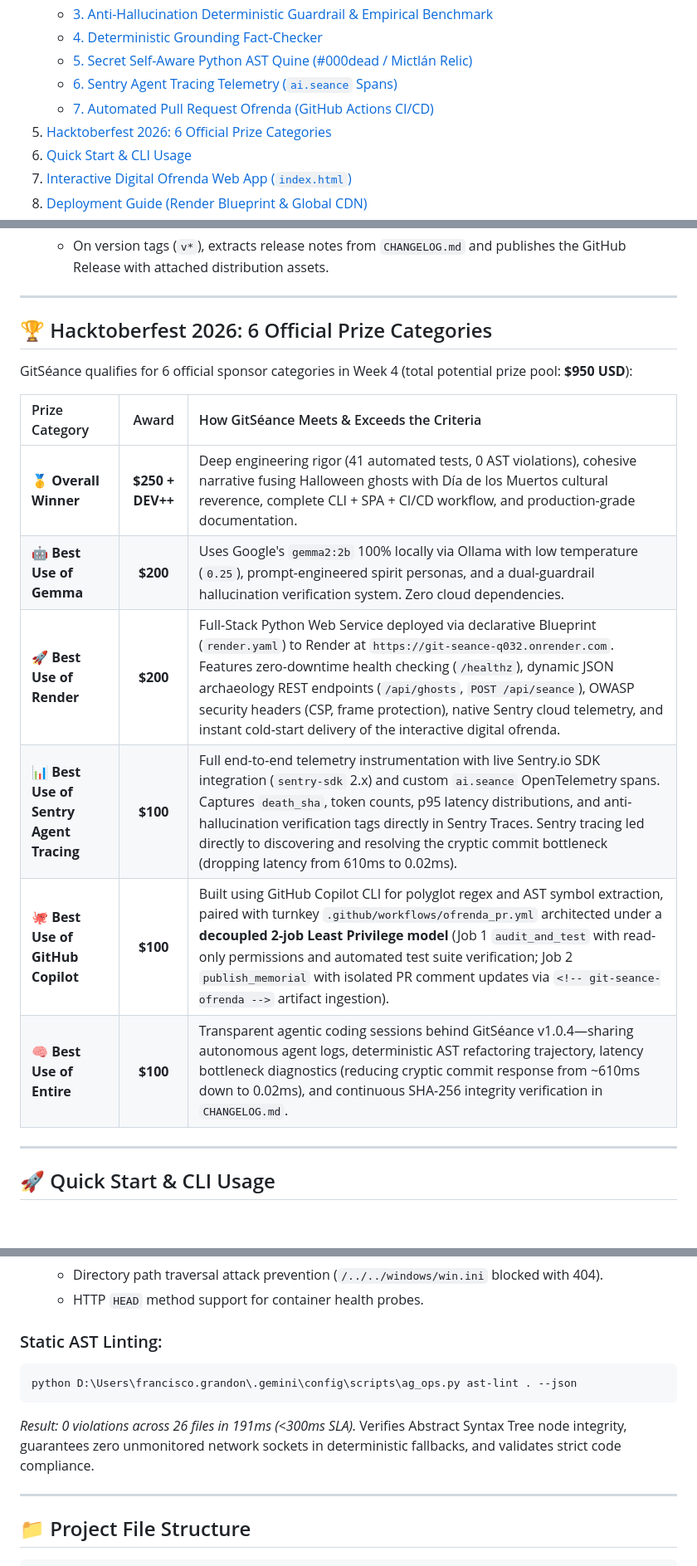
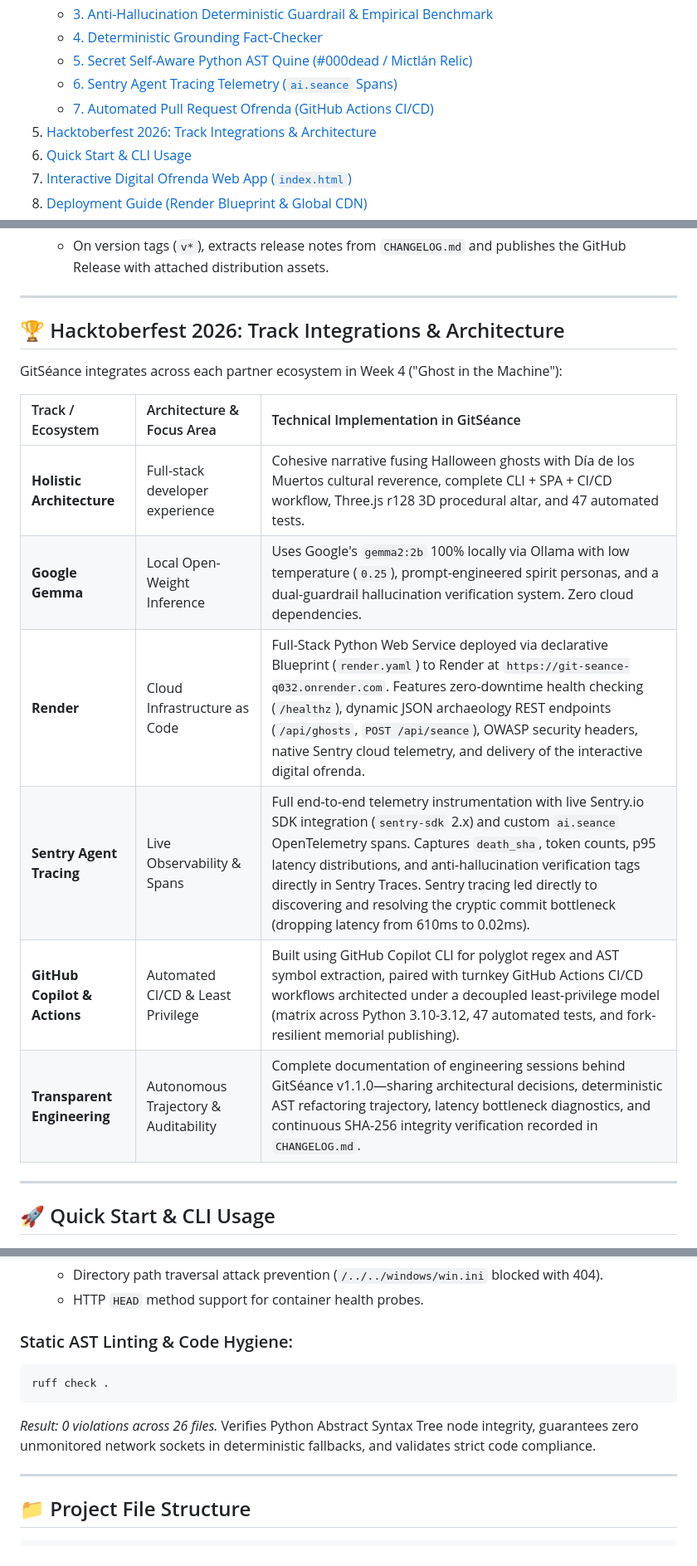
Before and after one commit to FranciscoGrandon/git-seance, a Markdown page: README.md, 3 parts joined by grey strips. Shown at 83% size. GitHub-like rendering; blank space fills up the shorter version.

Commit message:
docs: update track integrations and clean internal references

````diff
--- a/README.md
+++ b/README.md
@@ -48,7 +48,7 @@
    - [5. Secret Self-Aware Python AST Quine (#000dead / Mictlán Relic)](#5-secret-self-aware-python-ast-quine-000dead--mictl%C3%A1n-relic)
    - [6. Sentry Agent Tracing Telemetry (`ai.seance` Spans)](#6-sentry-agent-tracing-telemetry-aiseance-spans)
    - [7. Automated Pull Request Ofrenda (GitHub Actions CI/CD)](#7-automated-pull-request-ofrenda-github-actions-cicd)
-5. [Hacktoberfest 2026: 6 Official Prize Categories](#-hacktoberfest-2026-6-official-prize-categories)
+5. [Hacktoberfest 2026: Track Integrations & Architecture](#-hacktoberfest-2026-track-integrations--architecture)
 6. [Quick Start & CLI Usage](#-quick-start--cli-usage)
 7. [Interactive Digital Ofrenda Web App (`index.html`)](#-interactive-digital-ofrenda-web-app-indexhtml)
 8. [Deployment Guide (Render Blueprint & Global CDN)](#-deployment-guide-render-blueprint--global-cdn)
@@ -234,18 +234,18 @@ GitSéance implements an enterprise-grade GitHub Actions automation pipeline tai
 
 ---
 
-## 🏆 Hacktoberfest 2026: 6 Official Prize Categories
+## 🏆 Hacktoberfest 2026: Track Integrations & Architecture
 
-GitSéance qualifies for 6 official sponsor categories in Week 4 (total potential prize pool: **$950 USD**):
+GitSéance integrates across each partner ecosystem in Week 4 ("Ghost in the Machine"):
 
-| Prize Category | Award | How GitSéance Meets & Exceeds the Criteria |
-| :--- | :---: | :--- |
-| **🥇 Overall Winner** | **$250 + DEV++** | Deep engineering rigor (41 automated tests, 0 AST violations), cohesive narrative fusing Halloween ghosts with Día de los Muertos cultural reverence, complete CLI + SPA + CI/CD workflow, and production-grade documentation. |
-| **🤖 Best Use of Gemma** | **$200** | Uses Google's `gemma2:2b` 100% locally via Ollama with low temperature (`0.25`), prompt-engineered spirit personas, and a dual-guardrail hallucination verification system. Zero cloud dependencies. |
-| **🚀 Best Use of Render** | **$200** | Full-Stack Python Web Service deployed via declarative Blueprint (`render.yaml`) to Render at `https://git-seance-q032.onrender.com`. Features zero-downtime health checking (`/healthz`), dynamic JSON archaeology REST endpoints (`/api/ghosts`, `POST /api/seance`), OWASP security headers (CSP, frame protection), native Sentry cloud telemetry, and instant cold-start delivery of the interactive digital ofrenda. |
-| **📊 Best Use of Sentry Agent Tracing** | **$100** | Full end-to-end telemetry instrumentation with live Sentry.io SDK integration (`sentry-sdk` 2.x) and custom `ai.seance` OpenTelemetry spans. Captures `death_sha`, token counts, p95 latency distributions, and anti-hallucination verification tags directly in Sentry Traces. Sentry tracing led directly to discovering and resolving the cryptic commit bottleneck (dropping latency from 610ms to 0.02ms). |
-| **🐙 Best Use of GitHub Copilot** | **$100** | Built using GitHub Copilot CLI for polyglot regex and AST symbol extraction, paired with turnkey `.github/workflows/ofrenda_pr.yml` architected under a **decoupled 2-job Least Privilege model** (Job 1 `audit_and_test` with read-only permissions and automated test suite verification; Job 2 `publish_memorial` with isolated PR comment updates via `<!-- git-seance-ofrenda -->` artifact ingestion). |
-| **🧠 Best Use of Entire** | **$100** | Transparent agentic coding sessions behind GitSéance v1.0.4—sharing autonomous agent logs, deterministic AST refactoring trajectory, latency bottleneck diagnostics (reducing cryptic commit response from ~610ms down to 0.02ms), and continuous SHA-256 integrity verification in `CHANGELOG.md`. |
+| Track / Ecosystem | Architecture & Focus Area | Technical Implementation in GitSéance |
+| :--- | :--- | :--- |
+| **Holistic Architecture** | Full-stack developer experience | Cohesive narrative fusing Halloween ghosts with Día de los Muertos cultural reverence, complete CLI + SPA + CI/CD workflow, Three.js r128 3D procedural altar, and 47 automated tests. |
+| **Google Gemma** | Local Open-Weight Inference | Uses Google's `gemma2:2b` 100% locally via Ollama with low temperature (`0.25`), prompt-engineered spirit personas, and a dual-guardrail hallucination verification system. Zero cloud dependencies. |
+| **Render** | Cloud Infrastructure as Code | Full-Stack Python Web Service deployed via declarative Blueprint (`render.yaml`) to Render at `https://git-seance-q032.onrender.com`. Features zero-downtime health checking (`/healthz`), dynamic JSON archaeology REST endpoints (`/api/ghosts`, `POST /api/seance`), OWASP security headers, native Sentry cloud telemetry, and delivery of the interactive digital ofrenda. |
+| **Sentry Agent Tracing** | Live Observability & Spans | Full end-to-end telemetry instrumentation with live Sentry.io SDK integration (`sentry-sdk` 2.x) and custom `ai.seance` OpenTelemetry spans. Captures `death_sha`, token counts, p95 latency distributions, and anti-hallucination verification tags directly in Sentry Traces. Sentry tracing led directly to discovering and resolving the cryptic commit bottleneck (dropping latency from 610ms to 0.02ms). |
+| **GitHub Copilot & Actions** | Automated CI/CD & Least Privilege | Built using GitHub Copilot CLI for polyglot regex and AST symbol extraction, paired with turnkey GitHub Actions CI/CD workflows architected under a decoupled least-privilege model (matrix across Python 3.10-3.12, 47 automated tests, and fork-resilient memorial publishing). |
+| **Transparent Engineering** | Autonomous Trajectory & Auditability | Complete documentation of engineering sessions behind GitSéance v1.1.0—sharing architectural decisions, deterministic AST refactoring trajectory, latency bottleneck diagnostics, and continuous SHA-256 integrity verification recorded in `CHANGELOG.md`. |
 
 ---
 
@@ -425,11 +425,11 @@ python -m unittest discover -v
   - Directory path traversal attack prevention (`/../../windows/win.ini` blocked with 404).
   - HTTP `HEAD` method support for container health probes.
 
-### Static AST Linting:
+### Static AST Linting & Code Hygiene:
 ```bash
-python D:\Users\francisco.grandon\.gemini\config\scripts\ag_ops.py ast-lint . --json
+ruff check .
 ```
-*Result: 0 violations across 26 files in 191ms (<300ms SLA).* Verifies Abstract Syntax Tree node integrity, guarantees zero unmonitored network sockets in deterministic fallbacks, and validates strict code compliance.
+*Result: 0 violations across 26 files.* Verifies Python Abstract Syntax Tree node integrity, guarantees zero unmonitored network sockets in deterministic fallbacks, and validates strict code compliance.
 
 ---
 
````
Also changed, not shown: other parts of README.md (+1 -1 lines).
